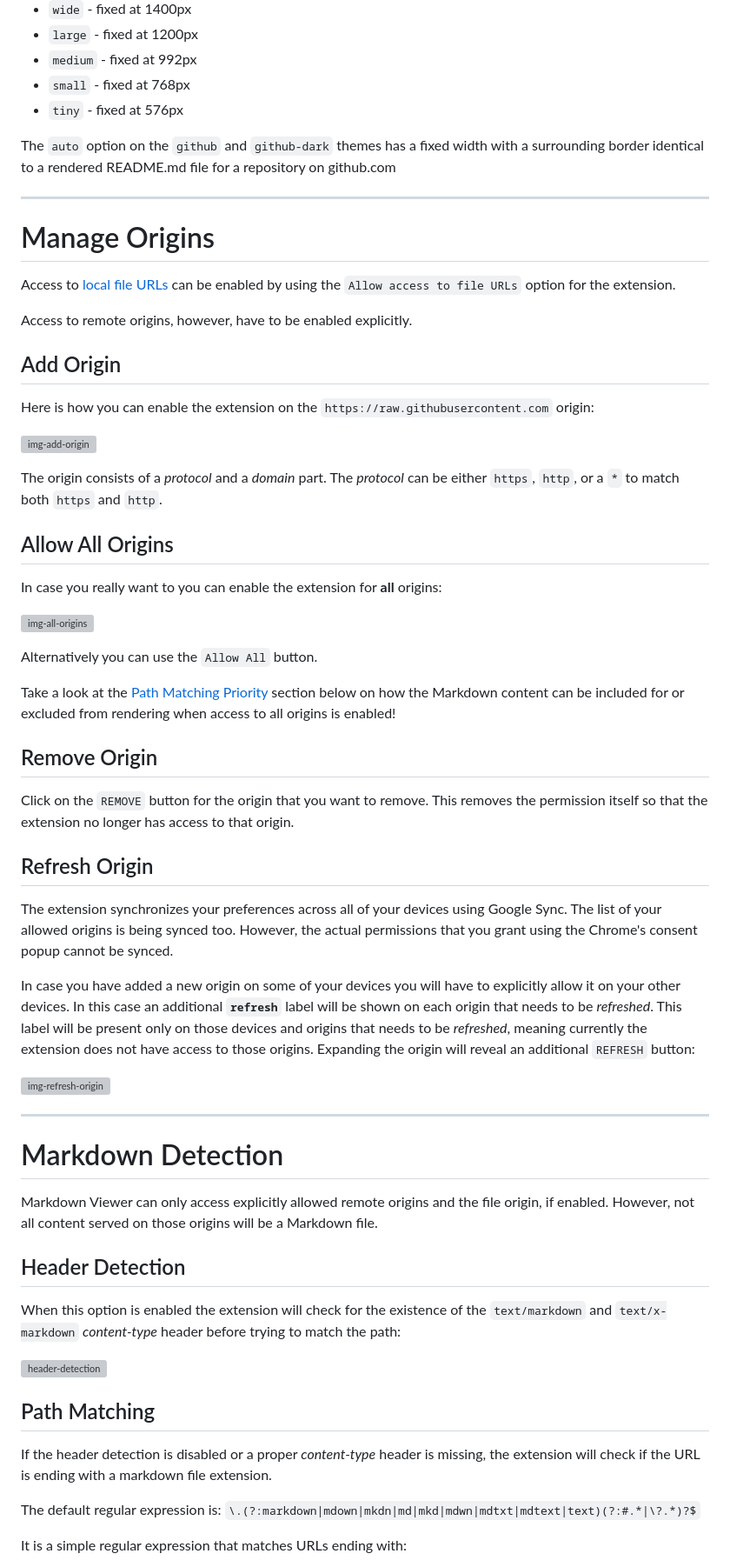
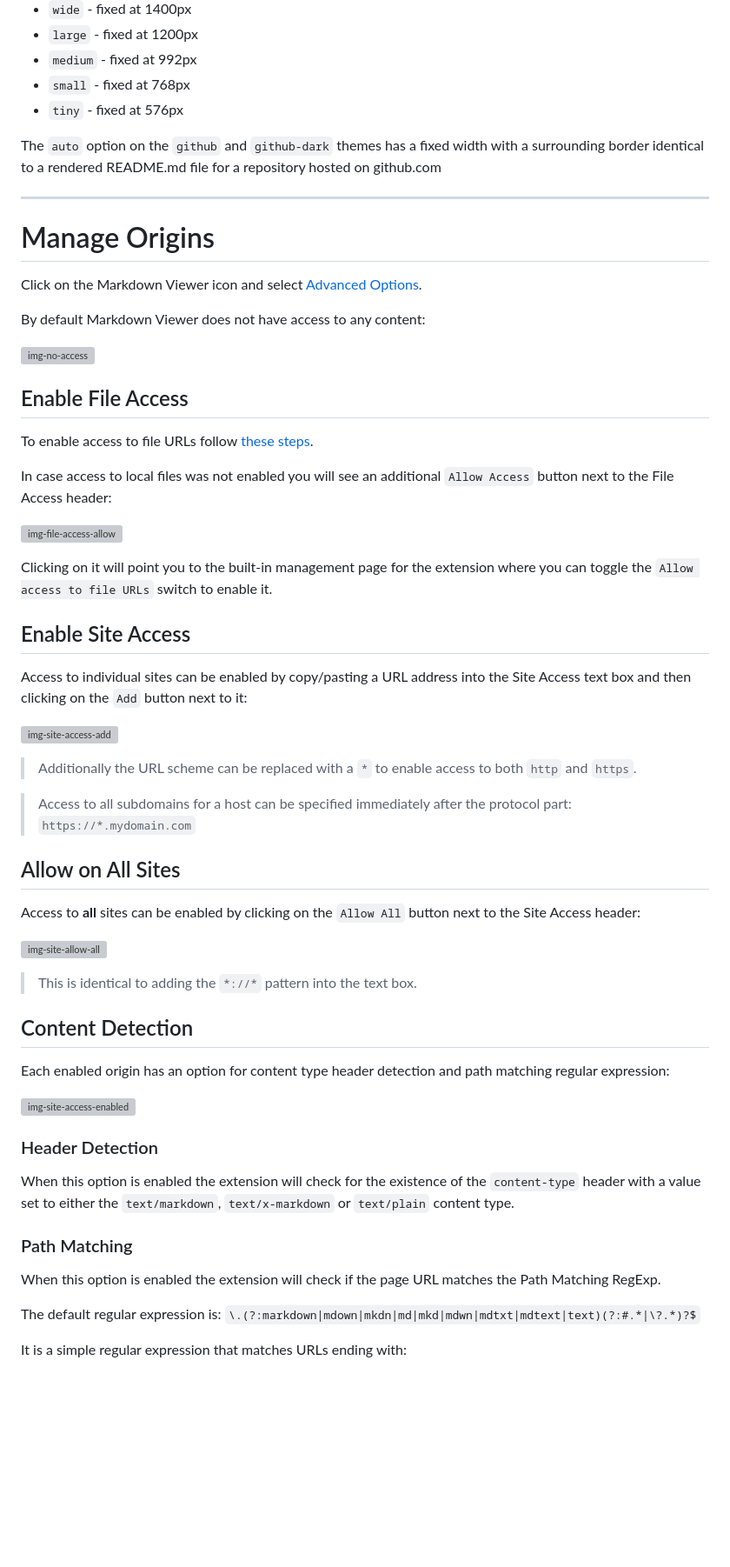
Before and after one commit to simov/markdown-viewer, a Markdown page: README.md, the part around one of its changes. Shown at 87% size. GitHub-like rendering; blank space fills up the shorter version; grey boxes are pictures that could not be loaded.

```diff
--- a/README.md
+++ b/README.md
@@ -160,61 +167,59 @@ All themes support the following width options:
 - `small` - fixed at 768px
 - `tiny` - fixed at 576px
 
-The `auto` option on the `github` and `github-dark` themes has a fixed width with a surrounding border identical to a rendered README.md file for a repository on github.com
+The `auto` option on the `github` and `github-dark` themes has a fixed width with a surrounding border identical to a rendered README.md file for a repository hosted on github.com
 
 ---
 
 # Manage Origins
 
-Access to [local file URLs](#local-files) can be enabled by using the `Allow access to file URLs` option for the extension.
+Click on the Markdown Viewer icon and select [Advanced Options](#manage-origins).
 
-Access to remote origins, however, have to be enabled explicitly.
+By default Markdown Viewer does not have access to any content:
 
-## Add Origin
+![img-no-access]
 
-Here is how you can enable the extension on the `https://raw.githubusercontent.com` origin:
+## Enable File Access
 
-![img-add-origin]
+To enable access to file URLs follow [these steps](#local-files).
 
-The origin consists of a *protocol* and a *domain* part. The *protocol* can be either `https`, `http`, or a `*` to match both `https` and `http`.
+In case access to local files was not enabled you will see an additional `Allow Access` button next to the File Access header:
 
-## Allow All Origins
+![img-file-access-allow]
 
-In case you really want to you can enable the extension for **all** origins:
+Clicking on it will point you to the built-in management page for the extension where you can toggle the `Allow access to file URLs` switch to enable it.
 
-![img-all-origins]
+## Enable Site Access
 
-Alternatively you can use the `Allow All` button.
+Access to individual sites can be enabled by copy/pasting a URL address into the Site Access text box and then clicking on the `Add` button next to it:
 
-Take a look at the [Path Matching Priority](#path-matching-priority) section below on how the Markdown content can be included for or excluded from rendering when access to all origins is enabled!
+![img-site-access-add]
 
-## Remove Origin
+> Additionally the URL scheme can be replaced with a `*` to enable access to both `http` and `https`.
 
-Click on the `REMOVE` button for the origin that you want to remove. This removes the permission itself so that the extension no longer has access to that origin.
+> Access to all subdomains for a host can be specified immediately after the protocol part: `https://*.mydomain.com`
 
-## Refresh Origin
+## Allow on All Sites
 
-The extension synchronizes your preferences across all of your devices using Google Sync. The list of your allowed origins is being synced too. However, the actual permissions that you grant using the Chrome's consent popup cannot be synced.
+Access to **all** sites can be enabled by clicking on the `Allow All` button next to the Site Access header:
 
-In case you have added a new origin on some of your devices you will have to explicitly allow it on your other devices. In this case an additional **`refresh`** label will be shown on each origin that needs to be _refreshed_. This label will be present only on those devices and origins that needs to be _refreshed_, meaning currently the extension does not have access to those origins. Expanding the origin will reveal an additional `REFRESH` button:
+![img-site-allow-all]
 
-![img-refresh-origin]
+> This is identical to adding the `*://*` pattern into the text box.
 
----
+## Content Detection
 
-# Markdown Detection
+Each enabled origin has an option for content type header detection and path matching regular expression:
 
-Markdown Viewer can only access explicitly allowed remote origins and the file origin, if enabled. However, not all content served on those origins will be a Markdown file.
+![img-site-access-enabled]
 
-## Header Detection
+### Header Detection
 
-When this option is enabled the extension will check for the existence of the `text/markdown` and `text/x-markdown` *content-type* header before trying to match the path:
+When this option is enabled the extension will check for the existence of the `content-type` header with a value set to either the `text/markdown`, `text/x-markdown` or `text/plain` content type.
 
-![header-detection]
+### Path Matching
 
-## Path Matching
-
-If the header detection is disabled or a proper *content-type* header is missing, the extension will check if the URL is ending with a markdown file extension.
+When this option is enabled the extension will check if the page URL matches the Path Matching RegExp.
 
 The default regular expression is: `\.(?:markdown|mdown|mkdn|md|mkd|mdwn|mdtxt|mdtext|text)(?:#.*|\?.*)?$`
 
```
Also changed, not shown: other parts of README.md (+48 -83 lines), firefox.md (added, +145 -0 lines).
